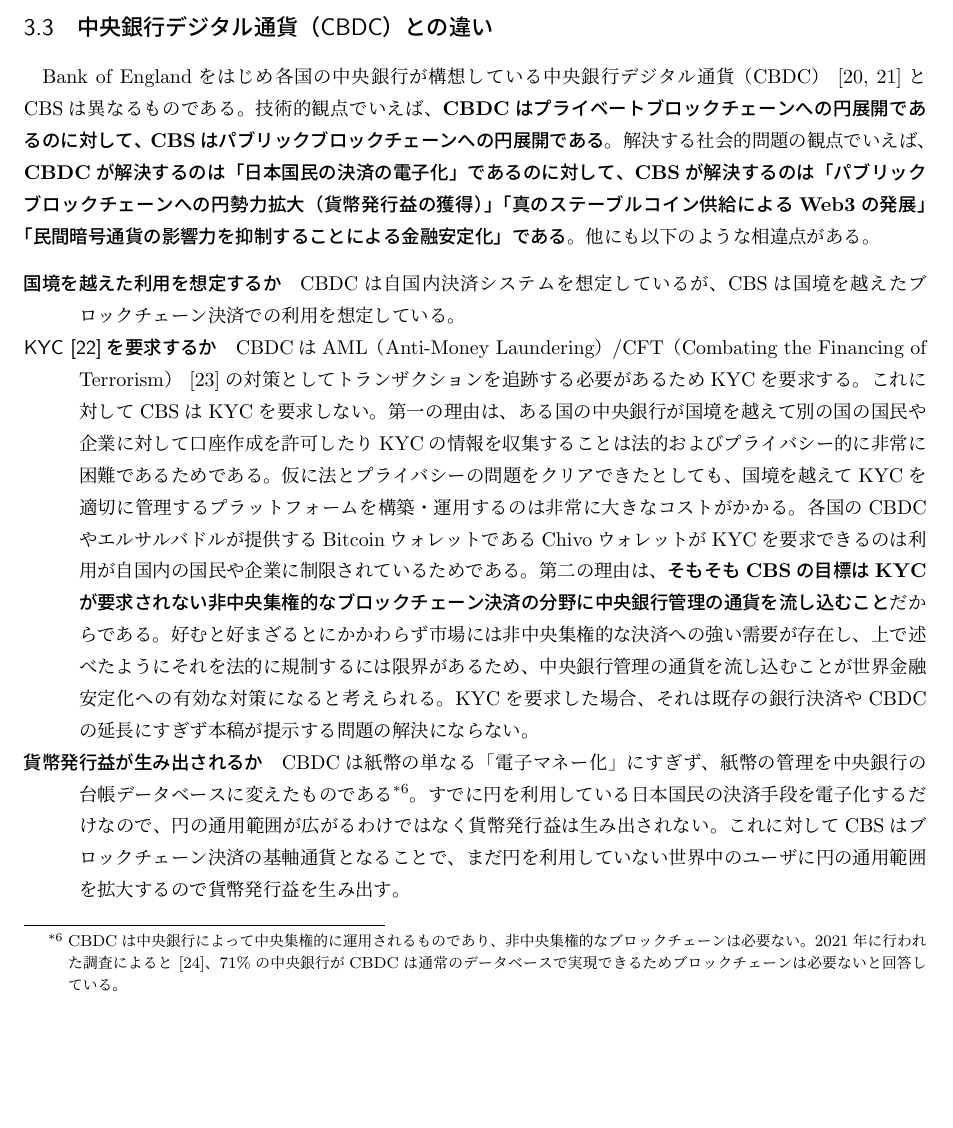
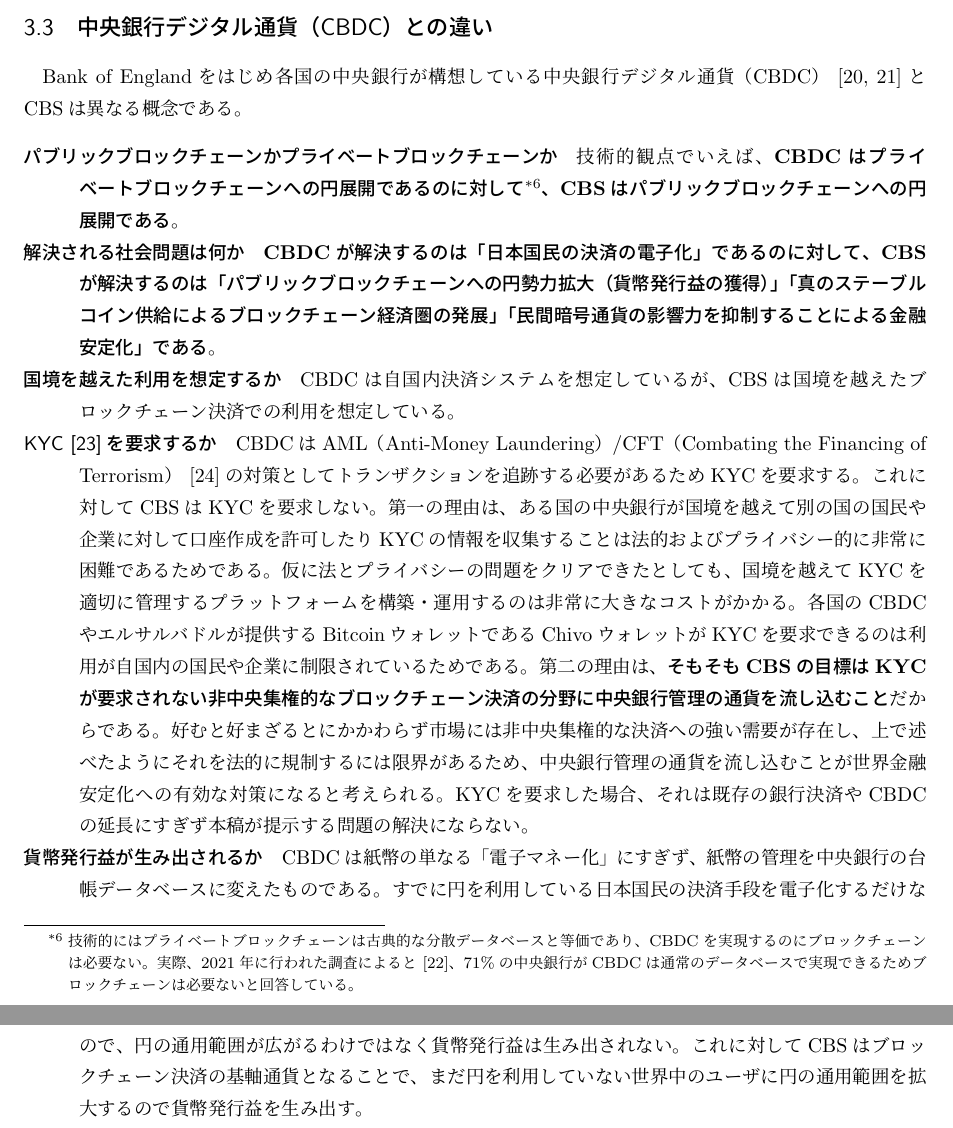
Before and after one commit to xharaken/john-law-coin, a LaTeX document (docs/cbs_whitepaper_jp.tex): part of page 6 of 11 before the commit and two parts of pages 6 and 7 of 11 after it, the two joined at a grey line, cut so that both start at the same text, the shorter picture padded with empty space. Compiled offline with pLaTeX and dvipdfmx.

Commit message:
minor fix

```diff
--- a/docs/cbs_whitepaper_jp.tex
+++ b/docs/cbs_whitepaper_jp.tex
@@ -89,12 +89,14 @@ CBSはパブリックブロックチェーン上のERC20トークンとして発
 
 \subsection{中央銀行デジタル通貨（CBDC）との違い}
 
-Bank of Englandをはじめ各国の中央銀行が構想している中央銀行デジタル通貨（CBDC）~\cite{cbdc1,cbdc2}とCBSは異なるものである。技術的観点でいえば、\textbf{CBDCはプライベートブロックチェーンへの円展開であるのに対して、CBSはパブリックブロックチェーンへの円展開である}。解決する社会的問題の観点でいえば、\textbf{CBDCが解決するのは「日本国民の決済の電子化」であるのに対して、CBSが解決するのは「パブリックブロックチェーンへの円勢力拡大（貨幣発行益の獲得）」「真のステーブルコイン供給によるWeb3の発展」「民間暗号通貨の影響力を抑制することによる金融安定化」である}。他にも以下のような相違点がある。
+Bank of Englandをはじめ各国の中央銀行が構想している中央銀行デジタル通貨（CBDC）~\cite{cbdc1,cbdc2}とCBSは異なる概念である。
 
 \begin{description}
+\item[パブリックブロックチェーンかプライベートブロックチェーンか] 技術的観点でいえば、\textbf{CBDCはプライベートブロックチェーンへの円展開であるのに対して\footnote{技術的にはプライベートブロックチェーンは古典的な分散データベースと等価であり、CBDCを実現するのにブロックチェーンは必要ない。実際、2021年に行われた調査によると~\cite{ubssurvey}、71\%の中央銀行がCBDCは通常のデータベースで実現できるためブロックチェーンは必要ないと回答している。}、CBSはパブリックブロックチェーンへの円展開である}。
+\item[解決される社会問題は何か] \textbf{CBDCが解決するのは「日本国民の決済の電子化」であるのに対して、CBSが解決するのは「パブリックブロックチェーンへの円勢力拡大（貨幣発行益の獲得）」「真のステーブルコイン供給によるブロックチェーン経済圏の発展」「民間暗号通貨の影響力を抑制することによる金融安定化」である}。
 \item[国境を越えた利用を想定するか] CBDCは自国内決済システムを想定しているが、CBSは国境を越えたブロックチェーン決済での利用を想定している。
 \item[KYC~\cite{parra2017kyc}を要求するか] CBDCはAML（Anti-Money Laundering）/CFT（Combating the Financing of Terrorism）~\cite{verdugo2011compliance}の対策としてトランザクションを追跡する必要があるためKYCを要求する。これに対してCBSはKYCを要求しない。第一の理由は、ある国の中央銀行が国境を越えて別の国の国民や企業に対して口座作成を許可したりKYCの情報を収集することは法的およびプライバシー的に非常に困難であるためである。仮に法とプライバシーの問題をクリアできたとしても、国境を越えてKYCを適切に管理するプラットフォームを構築・運用するのは非常に大きなコストがかかる。各国のCBDCやエルサルバドルが提供するBitcoinウォレットであるChivoウォレットがKYCを要求できるのは利用が自国内の国民や企業に制限されているためである。第二の理由は、\textbf{そもそもCBSの目標はKYCが要求されない非中央集権的なブロックチェーン決済の分野に中央銀行管理の通貨を流し込むこと}だからである。好むと好まざるとにかかわらず市場には非中央集権的な決済への強い需要が存在し、上で述べたようにそれを法的に規制するには限界があるため、中央銀行管理の通貨を流し込むことが世界金融安定化への有効な対策になると考えられる。KYCを要求した場合、それは既存の銀行決済やCBDCの延長にすぎず本稿が提示する問題の解決にならない。
-\item[貨幣発行益が生み出されるか] CBDCは紙幣の単なる「電子マネー化」にすぎず、紙幣の管理を中央銀行の台帳データベースに変えたものである\footnote{CBDCは中央銀行によって中央集権的に運用されるものであり、非中央集権的なブロックチェーンは必要ない。2021年に行われた調査によると~\cite{ubssurvey}、71\%の中央銀行がCBDCは通常のデータベースで実現できるためブロックチェーンは必要ないと回答している。}。すでに円を利用している日本国民の決済手段を電子化するだけなので、円の通用範囲が広がるわけではなく貨幣発行益は生み出されない。これに対してCBSはブロックチェーン決済の基軸通貨となることで、まだ円を利用していない世界中のユーザに円の通用範囲を拡大するので貨幣発行益を生み出す。
+\item[貨幣発行益が生み出されるか] CBDCは紙幣の単なる「電子マネー化」にすぎず、紙幣の管理を中央銀行の台帳データベースに変えたものである。すでに円を利用している日本国民の決済手段を電子化するだけなので、円の通用範囲が広がるわけではなく貨幣発行益は生み出されない。これに対してCBSはブロックチェーン決済の基軸通貨となることで、まだ円を利用していない世界中のユーザに円の通用範囲を拡大するので貨幣発行益を生み出す。
 \end{description}
 
 このようにCBSとCBDCは異なるものであり両立可能なものである。
```
Also changed, not shown: docs/cbs_whitepaper_jp.pdf, docs/cbs_whitepaper_jp.tex (8 more changed lines).
